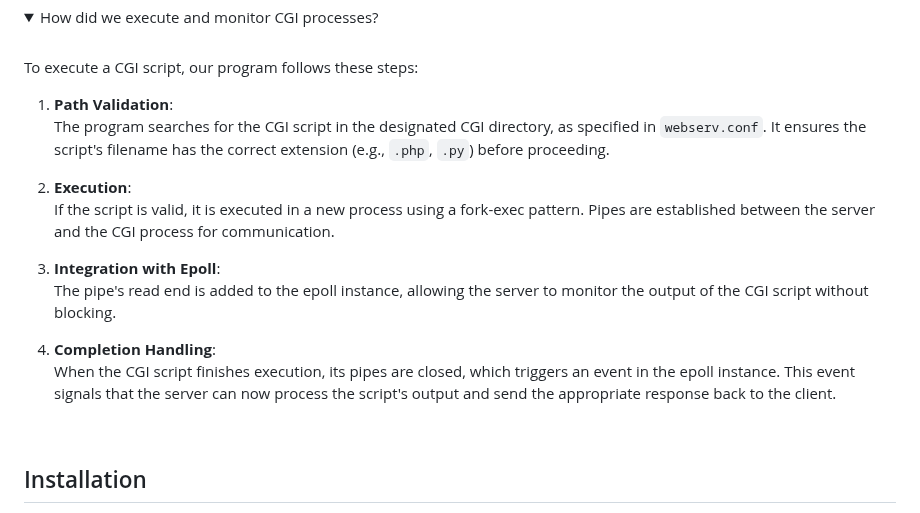
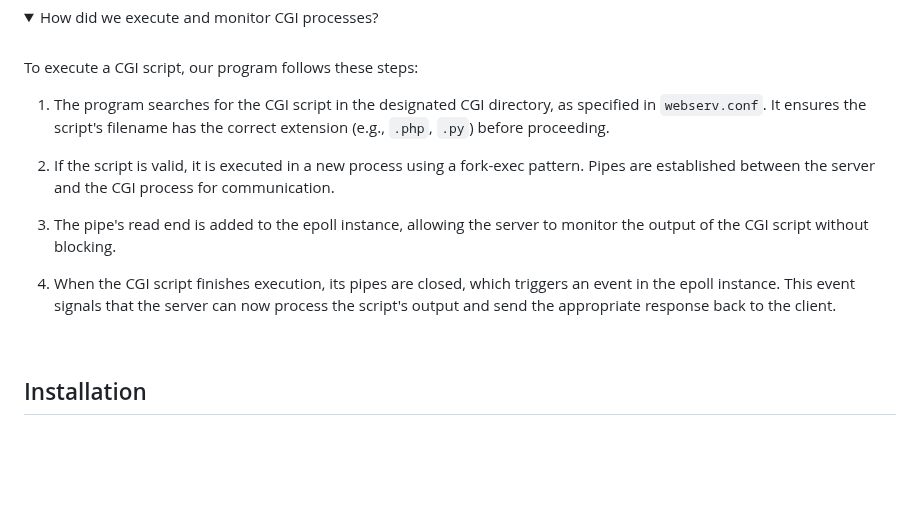
Before and after one commit to matheusbaeck/webserver, a Markdown page: README.md, the part around the change. Rendered like a GitHub page; folded sections open; blank space fills up the shorter version.

```diff
--- a/README.md
+++ b/README.md
@@ -14,17 +14,13 @@ Our self-hosted web server used NGINX as a standard. We choose to implement only
 
 To execute a CGI script, our program follows these steps:
 
-1. **Path Validation**:
-   The program searches for the CGI script in the designated CGI directory, as specified in `webserv.conf`. It ensures the script's filename has the correct extension (e.g., `.php`, `.py`) before proceeding.
+1. The program searches for the CGI script in the designated CGI directory, as specified in `webserv.conf`. It ensures the script's filename has the correct extension (e.g., `.php`, `.py`) before proceeding.
 
-2. **Execution**:
-   If the script is valid, it is executed in a new process using a fork-exec pattern. Pipes are established between the server and the CGI process for communication.
+2. If the script is valid, it is executed in a new process using a fork-exec pattern. Pipes are established between the server and the CGI process for communication.
 
-3. **Integration with Epoll**:
-   The pipe's read end is added to the epoll instance, allowing the server to monitor the output of the CGI script without blocking.
+3. The pipe's read end is added to the epoll instance, allowing the server to monitor the output of the CGI script without blocking.
 
-4. **Completion Handling**:
-   When the CGI script finishes execution, its pipes are closed, which triggers an event in the epoll instance. This event signals that the server can now process the script's output and send the appropriate response back to the client.
+4. When the CGI script finishes execution, its pipes are closed, which triggers an event in the epoll instance. This event signals that the server can now process the script's output and send the appropriate response back to the client.
 
 <br>
 </details>
```
